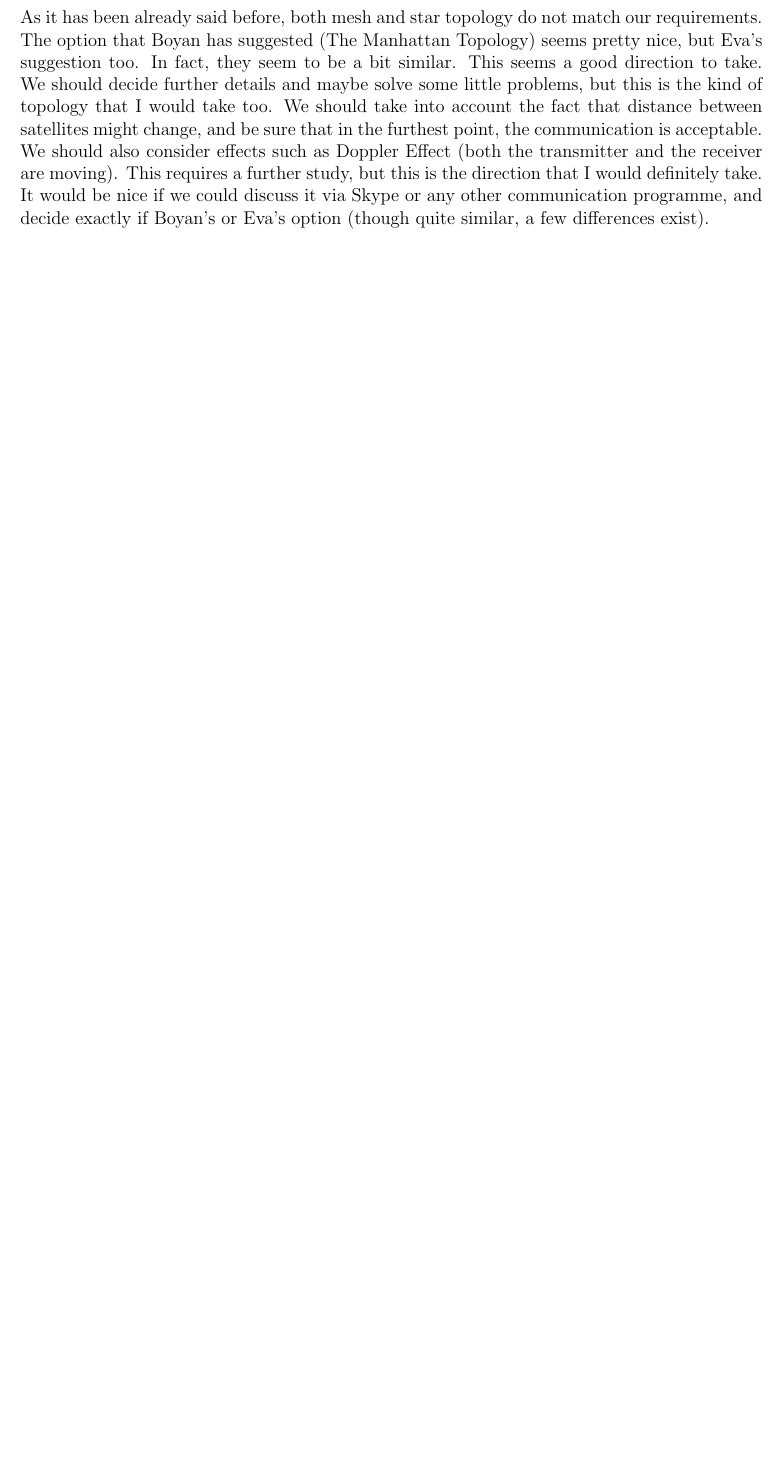
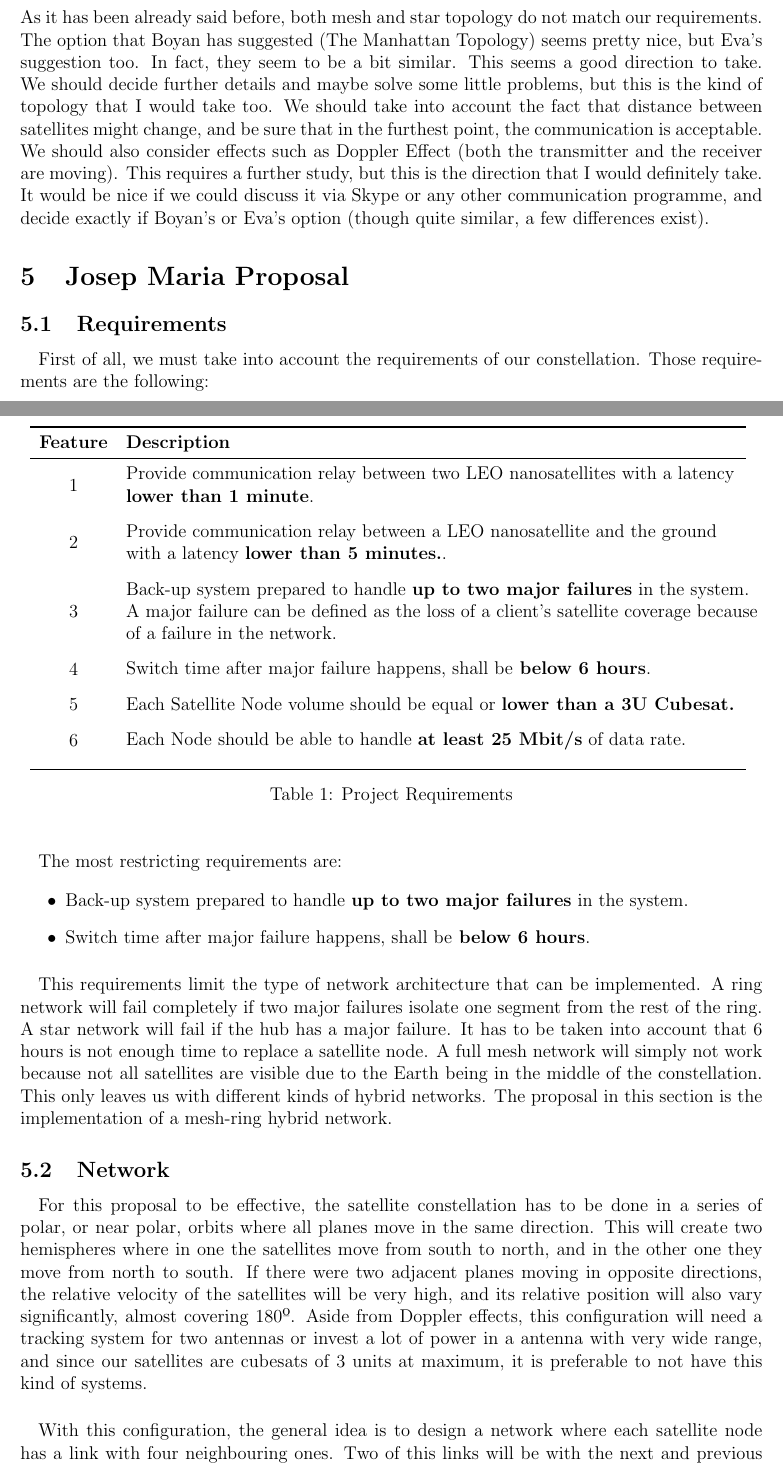
Before and after one commit to EvaMariaUrbano/Communications, a LaTeX document ([PROPUESTAS]PhysicalTopology/NETWORK_TOPOLOGY.tex, which reads [PROPUESTAS]PhysicalTopology/parts/JOSEPMARIA.tex): part of page 3 of 4 before the commit and two parts of pages 3 and 4 of 6 after it, the two joined at a grey line, cut so that both start at the same text, the shorter picture padded with empty space. Compiled offline with pdfLaTeX.

Commit message:
Added JosepMaria Proposal

```diff
--- /dev/null
+++ b/[PROPUESTAS]PhysicalTopology/parts/JOSEPMARIA.tex
@@ -0,0 +1,36 @@
+\section{Josep Maria Proposal}
+
+\subsection{Requirements}
+
+\paragraph{} First of all, we must take into account the requirements of our constellation. Those requirements are the following:
+\pagebreak
+\begin{table}[htb]
+\centering
+\begin{tabular}{c p{14cm}}
+\toprule
+\textbf{Feature} & \textbf{Description}                                                                                                                                                          \\ \midrule
+1                & \begin{tabular}[c]{@{}l@{}}Provide communication relay between two LEO nanosatellites with a latency \\ \textbf{lower than 1 minute}.\end{tabular}\vspace{0.3cm}                                                 \\
+2                & \begin{tabular}[c]{@{}l@{}}Provide communication relay between a LEO nanosatellite and the ground \\ with a latency \textbf{lower than 5 minutes.}.\end{tabular}\vspace{0.3cm}                                                                                        \\
+3                & \begin{tabular}[c]{@{}l@{}}Back-up system prepared to handle \textbf{up to two major failures} in the system.\\ A major failure can be defined as the loss of a client’s satellite coverage because\\ of a failure in the network.\end{tabular}\vspace{0.3cm}                                                 \\
+4                & \begin{tabular}[c]{@{}l@{}}Switch time after major failure happens, shall be\textbf{ below 6 hours}.\end{tabular}\vspace{0.3cm}                                                                                                     \\
+5                & \begin{tabular}[c]{@{}l@{}}Each Satellite Node volume should be equal or \textbf{lower than a 3U Cubesat.}\end{tabular}\vspace{0.3cm}                                                                                                     \\
+6                & \begin{tabular}[c]{@{}l@{}}Each Node should be able to handle \textbf{at least 25 Mbit/s} of data rate.\end{tabular}\vspace{0.3cm}                                                                                                     \\ \bottomrule
+\end{tabular}
+\caption{Project Requirements}
+\end{table}
+
+\paragraph{}The most restricting requirements are:
+
+\begin{itemize}
+\item Back-up system prepared to handle \textbf{up to two major failures} in the system.
+\item Switch time after major failure happens, shall be\textbf{ below 6 hours}.
+\end{itemize}
+
+\paragraph{}This requirements limit the type of network architecture that can be implemented. A ring network will fail completely if two major failures isolate one segment from the rest of the ring. A star network will fail if the hub has a major failure. It has to be taken into account that 6 hours is not enough time to replace a satellite node. A full mesh network will simply not work because not all satellites are visible due to the Earth being in the middle of the constellation. This only leaves us with different kinds of hybrid networks. The proposal in this section is the implementation of a mesh-ring hybrid network.
+
+
+\subsection{Network}
+
+\paragraph{}For this proposal to be effective, the satellite constellation has to be done in a series of polar, or near polar, orbits where all planes move in the same direction. This will create two hemispheres where in one the satellites move from south to north, and in the other one they move from north to south. If there were two adjacent planes moving in opposite directions, the relative velocity of the satellites will be very high, and its relative position will also vary significantly, almost covering 180º. Aside from Doppler effects, this configuration will need a tracking system for two antennas or invest a lot of power in a antenna with very wide range, and since our satellites are cubesats of 3 units at maximum, it is preferable to not have this kind of systems.
+
+\paragraph{}With this configuration, the general idea is to design a network where each satellite node has a link with four neighbouring ones. Two of this links will be with the next and previous satellite of the same orbital plane. The other two will be with be with a satellite in the two adjacent planes, with the exception of the orbital planes which neighbours will move in the other direction (one plane moving north-to-south, and the adjacent moving south-to-north). This links between satellites can be bi-directional.
@@ -0,0 +42,4 @@
+\label{Scheme of the topology}
+\end{figure}
+
+\paragraph{}The idea behind this configuration is that if a satellite node fails, the data has two more nodes to travel to. Since the position of the nodes in the same orbital plane do not vary relatively to a satellite in the same plane, the two links do not need to be very powerful, since the antenna range can be very narrow. The problem lies with tha two satellites in the adjacent planes, which position will vary relative to the satellite node. This will require two antennas with a range of 120º aproximately.
```
Also changed, not shown: [PROPUESTAS]PhysicalTopology/NETWORK_TOPOLOGY.tex (+17 -0 lines), [PROPUESTAS]PhysicalTopology/NETWORK_TOPOLOGY.pdf, [PROPUESTAS]PhysicalTopology/parts/img_jm/network.png (added), [PROPUESTAS]PhysicalTopology/parts/JOSEPMARIA.tex (5 more changed lines), 6 other files.
